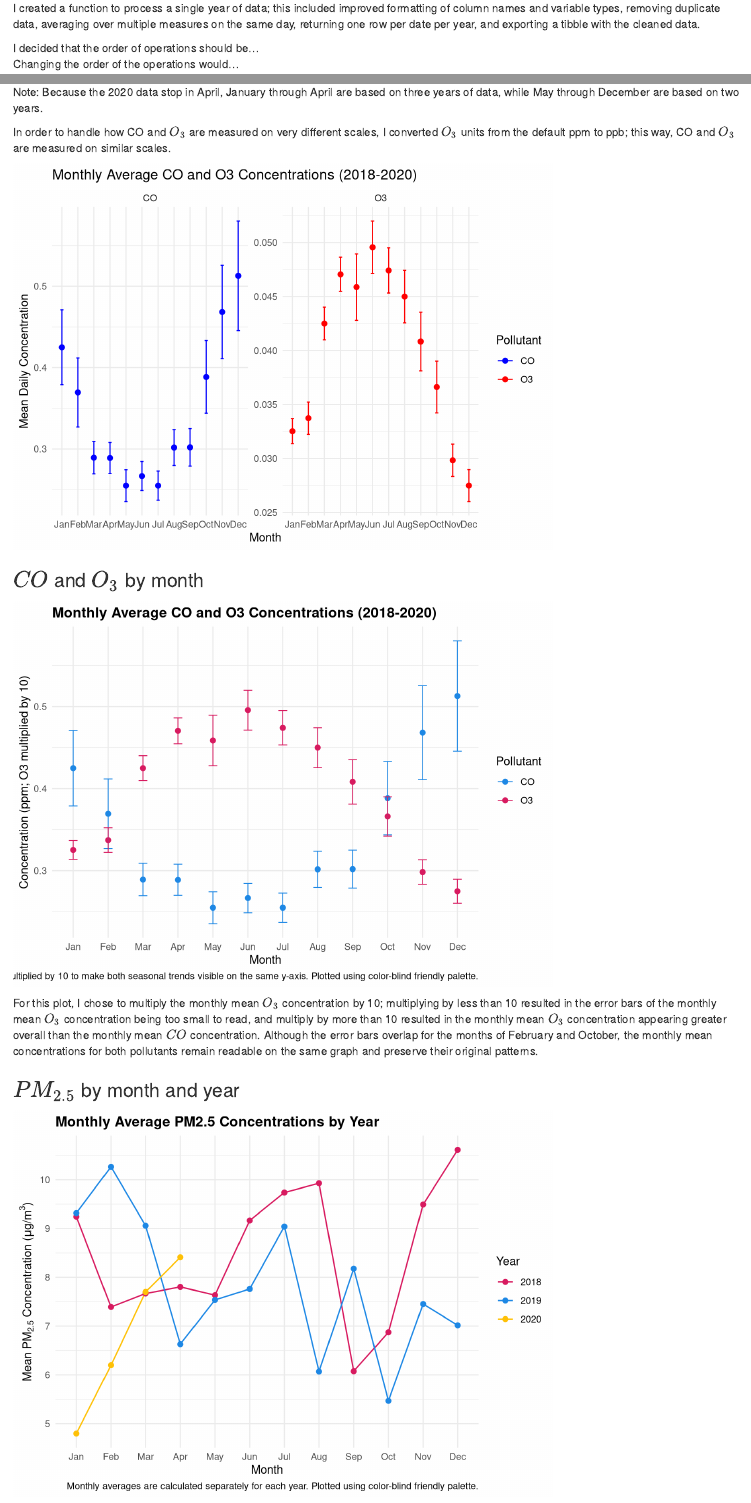
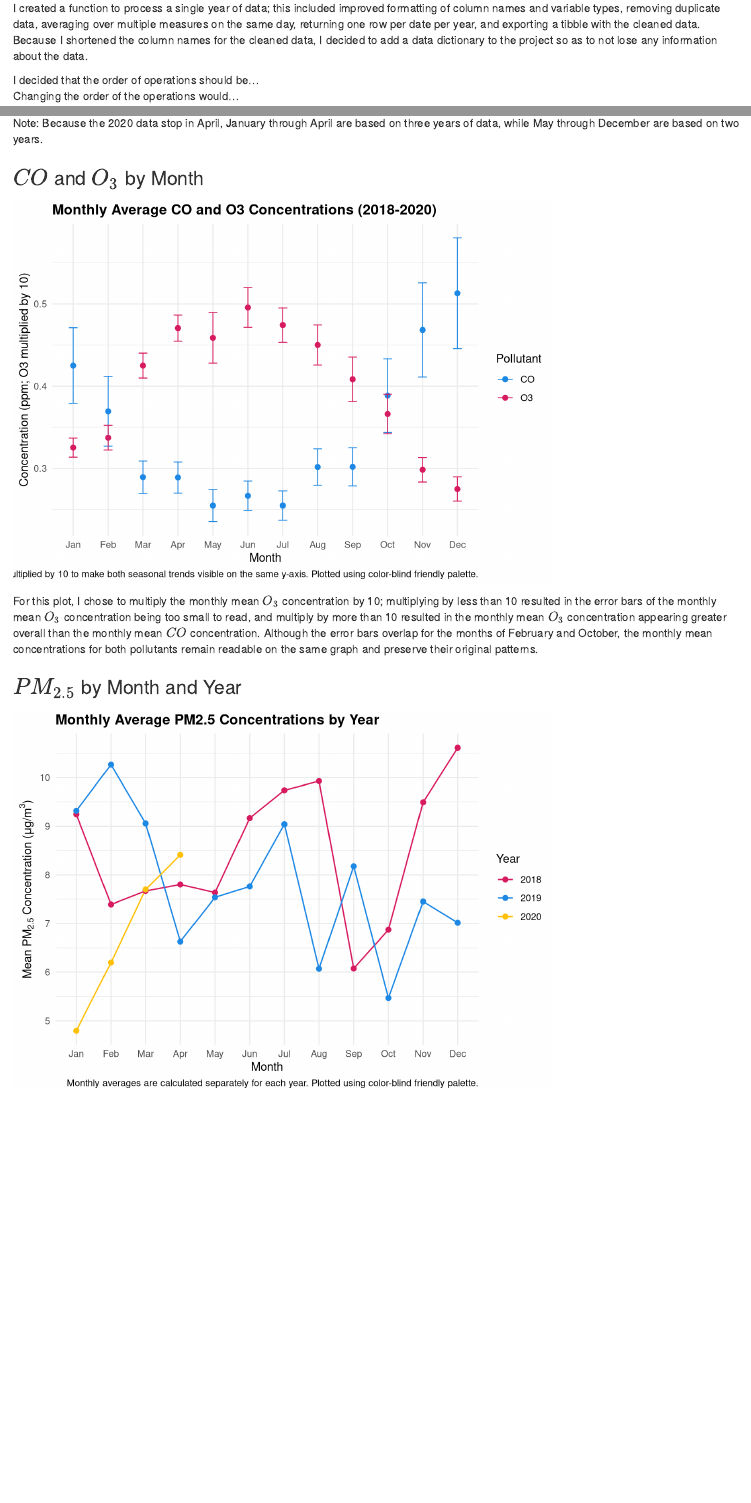
Before and after one commit to sayazeleznik/BIOSTAT-721-Project-2, an R Markdown document (Project 2 Markdown.Rmd): the page in a window 1100 px wide, from 320 px down, and a second part further down, joined at a grey line. Rendered offline with R 4.5, knitr and Pandoc, with nearby package versions; drawn as R Markdown's standard HTML page in place of the format the file asks for; some code elsewhere in the file could not run offline.

Commit message:
Updating function comments and order of operations

````diff
--- a/Project 2 Markdown.Rmd
+++ b/Project 2 Markdown.Rmd
@@ -6,6 +6,10 @@ output: word_document
 ---
 
 ```{r setup, include=FALSE}
+## In this code, I use '##' for personal comments, and '#' to denote commented
+## out code.
+
+## Setup
 knitr::opts_chunk$set(echo = FALSE) ## Hiding code in output
 
 ## Loading Packages & versions
@@ -44,7 +48,7 @@ data_2020 <- read.csv("AQ_2020.csv")
 
 ## Function
 
-I created a function to process a single year of data; this included improved formatting of column names and variable types, removing duplicate data, averaging over multiple measures on the same day, returning one row per date per year, and exporting a tibble with the cleaned data.
+I created a function to process a single year of data; this included improved formatting of column names and variable types, removing duplicate data, averaging over multiple measures on the same day, returning one row per date per year, and exporting a tibble with the cleaned data. Because I shortened the column names for the cleaned data, I decided to add a data dictionary to the project so as to not lose any information about the data.
 
 I decided that the order of operations should be...
 Changing the order of the operations would...
@@ -65,14 +69,16 @@ Changing the order of the operations would...
 
 ## column Date <- as.date(Date)
 
-## if date is not unique, take average of the duplicate rows, save average as the new date entry. This should also take care of duplicate rows, right?
-## save to new_data
+## Remove duplicate rows
 
 ## Loop through pollutants, or use apply/map:
 ## for i in nrow(new_data) {
 ## if new_data$CO_concentration[i] < 0 <- 0,
 ## if new_data$PM2.5_concentration[i] < 0 <- 0,
 ## if new_data$ozone_concentration[i] < 0 <- 0
+
+## if date is not unique, take average of the duplicate rows, save average as the new date entry.
+## save to new_data
 
 ## Argument that lets user choose the units
 ## new_data$units_O3 <- ozone units
@@ -130,6 +136,11 @@ csv_clean <- function(file_path, ozone_units = "ppm") {
   data_year <- data_year |>
     distinct()
 
+  ## Set negative pollutant concentrations to zero
+  for (i in c("CO","PM25", "O3")) {
+    data_year[[i]][data_year[[i]] < 0] <- 0
+  }
+
   ## Calculate daily averages for repeated dates
   data_year <- data_year |>
     group_by(date) |>
@@ -146,11 +157,6 @@ csv_clean <- function(file_path, ozone_units = "ppm") {
       units_CO = "ppm",
       units_PM = "ug/m3 LC"
     )
-
-  ## Set negative pollutant concentrations to zero
-  for (i in c("CO","PM25", "O3")) {
-    data_year[[i]][data_year[[i]] < 0] <- 0
-  }
 
   ## Convert ozone units if needed:
   ## Convert ppm --> ppb numerically
@@ -328,8 +334,7 @@ table_2020
 
 Note: Because the 2020 data stop in April, January through April are based on three years of data, while May through December are based on two years.
 
-In order to handle how CO and $O_{3}$ are measured on very different scales, I converted $O_{3}$ units from the default ppm to ppb; this way, CO and $O_{3}$ are measured on similar scales.
-```{r}
+```{r include=FALSE}
 ## Plot 1: CO and O3 by month
 ## X-axis: month
 ## Y-axis: CO and O3 concentrations, monthly averages (over the 3 years)
@@ -426,10 +431,10 @@ ggplot(
   theme_minimal()
 ```
 
-### $CO$ and $O_{3}$ by month
+### $CO$ and $O_{3}$ by Month
 ```{r}
 ## Plot 1
-## Scaling the O3 data by 10
+## Scaling the O3 (ppm) data by 10
 month_plot_data <- month_plot_data |>
   mutate(
     mean_scaled = ifelse(
@@ -466,7 +471,7 @@ ggplot(month_plot_data,
     x = "Month",
     y = "Concentration (ppm; O3 multiplied by 10)",
     color = "Pollutant",
-    caption = "O3 concentrations and their confidence intervals were multiplied by 10 to make both seasonal trends visible on the same y-axis. Plotted using color-blind friendly palette."
+    caption = "O3 (ppm) concentrations and their confidence intervals were multiplied by 10 to make both seasonal trends visible on the same y-axis. Plotted using color-blind friendly palette."
   ) +
   theme_minimal() +
   theme(plot.title = element_text(face = "bold"))
@@ -474,7 +479,7 @@ ggplot(month_plot_data,
 
 For this plot, I chose to multiply the monthly mean $O_{3}$ concentration by 10; multiplying by less than 10 resulted in the error bars of the monthly mean $O_{3}$ concentration being too small to read, and multiply by more than 10 resulted in the monthly mean $O_{3}$ concentration appearing greater overall than the monthly mean $CO$ concentration. Although the error bars overlap for the months of February and October, the monthly mean concentrations for both pollutants remain readable on the same graph and preserve their original patterns.
 
-### $PM_{2.5}$ by month and year
+### $PM_{2.5}$ by Month and Year
 ```{r}
 ## Plot 2
 ## X-axis: month
````
Also changed, not shown: Project 2 Markdown.Rmd (2 more changed lines).
